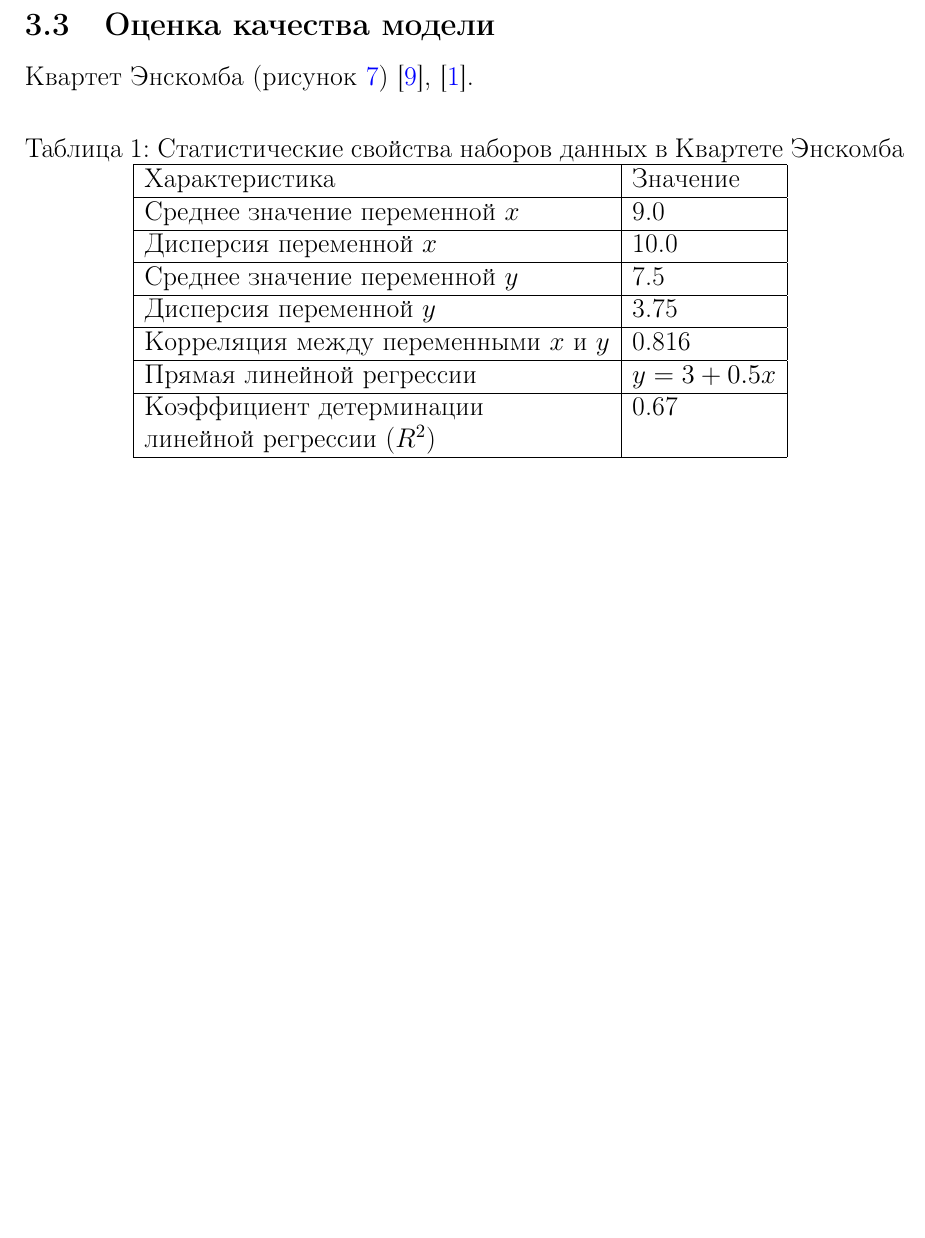
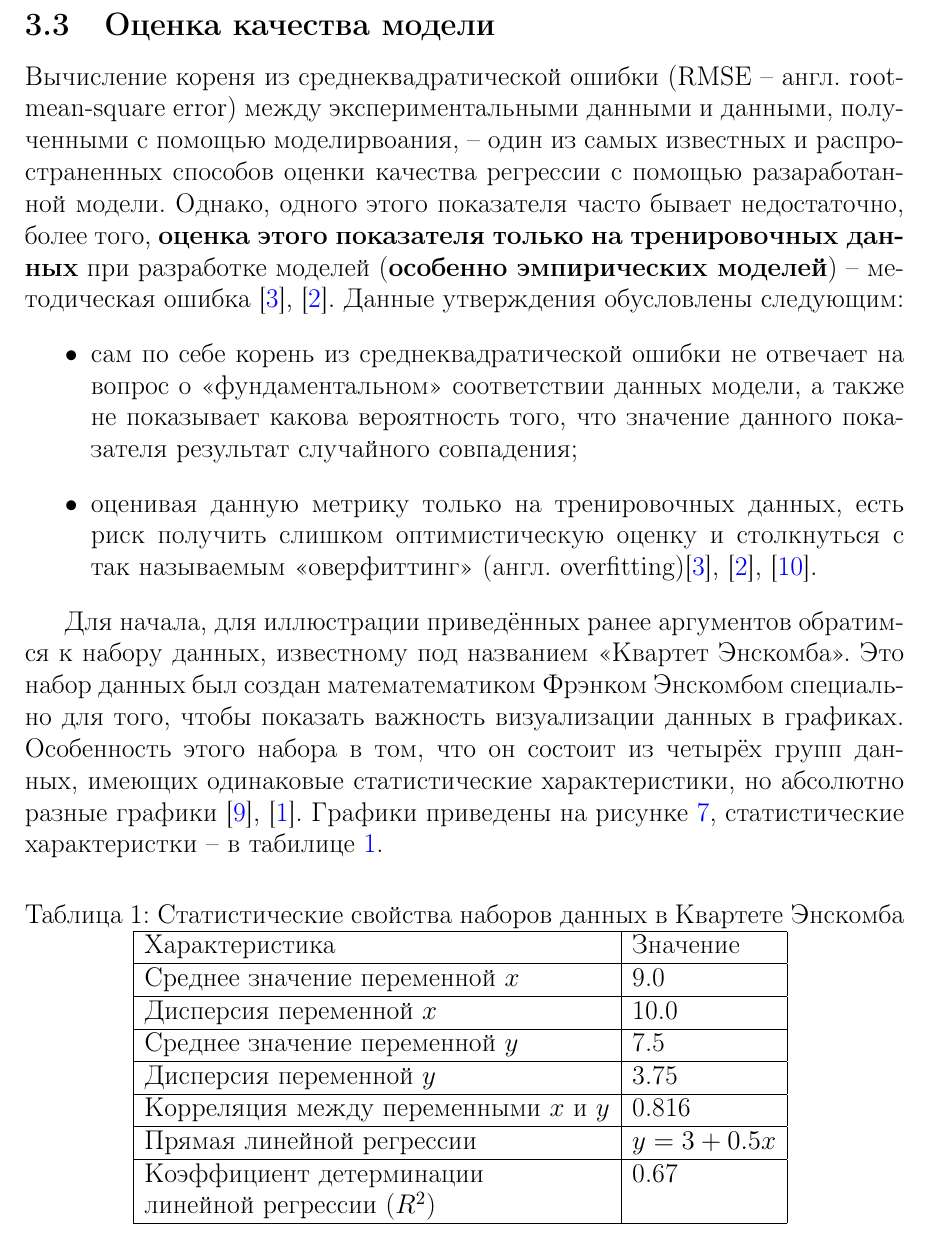
Before and after one commit to AlekseiBogachev/frequency_scan_model, a LaTeX paper (docs/report/models_main.tex, which reads docs/report/models_implementation.tex): part of page 15 of 17 before the commit and part of page 15 of 18 after it, cut so that both start at the same text, the shorter picture padded with empty space. Compiled offline with pdfLaTeX.

Commit message:
Продолжение текста отчёта

```diff
--- a/docs/report/models_implementation.tex
+++ b/docs/report/models_implementation.tex
@@ -244,5 +244,32 @@
 
 
     \subsection{Оценка качества модели}
-    Квартет Энскомба (рисунок \ref{pic:anscombe_quartet})
-    \cite{anscombe_quartet_wikipedia}, \cite{anscombe_quartet_article}.
+    Вычисление кореня из среднеквадратической ошибки (RMSE -- англ.
+    root-mean-square error) между экспериментальными данными и данными,
+    полученными с помощью моделирвоания, -- один из самых известных и
+    распространенных способов оценки качества регрессии с помощью разаработанной
+    модели. Однако, одного этого показателя часто бывает недостаточно, более
+    того, \textbf{оценка этого показателя только на тренировочных данных} при
+    разработке моделей (\textbf{особенно эмпирических моделей}) -- методическая
+    ошибка \cite{hands_on_ml}, \cite{sklearn_cross_validation}. Данные
+    утверждения обусловлены следующим:
+    \begin{itemize}
+    	\item сам по себе корень из среднеквадратической ошибки не отвечает на
+    	вопрос о <<фундаментальном>> соответствии данных модели, а также не
+    	показывает какова вероятность того, что значение данного показателя
+    	результат случайного совпадения;
+    	\item оценивая данную метрику только на тренировочных данных, есть риск
+    	получить слишком оптимистическую оценку и столкнуться с так называемым
+    	<<оверфиттинг>> (англ. overfitting)\cite{hands_on_ml},
+    	\cite{sklearn_cross_validation}, \cite{nikolenko_deep_learning}.
+    \end{itemize}
+
+    Для начала, для иллюстрации приведённых ранее аргументов обратимся к набору
+    данных, известному под названием <<Квартет Энскомба>>. Это набор данных был
+    создан математематиком Фрэнком Энскомбом специально для того, чтобы показать
+    важность визуализации данных в графиках. Особенность этого набора в том, что
+    он состоит из четырёх групп данных, имеющих одинаковые статистические
+    характеристики, но абсолютно разные графики \cite{anscombe_quartet_wikipedia},
+    \cite{anscombe_quartet_article}. Графики приведены на рисунке
+    \ref{pic:anscombe_quartet}, статистические характеристки -- в табилице
+    \ref{table:anscombe_quartet_statistics}.
@@ -249,3 +281,5 @@
+        \label{pic:anscombe_quartet}
+    \end{figure}
 
     \begin{table}[!htp]
     	\centering
@@ -308 +346,2 @@
 
+	Конечно, достаточно просто построить график и попробовать идентифицировать
```
Also changed, not shown: docs/report/models_main.pdf, docs/report/models_implementation.tex (26 more changed lines).
